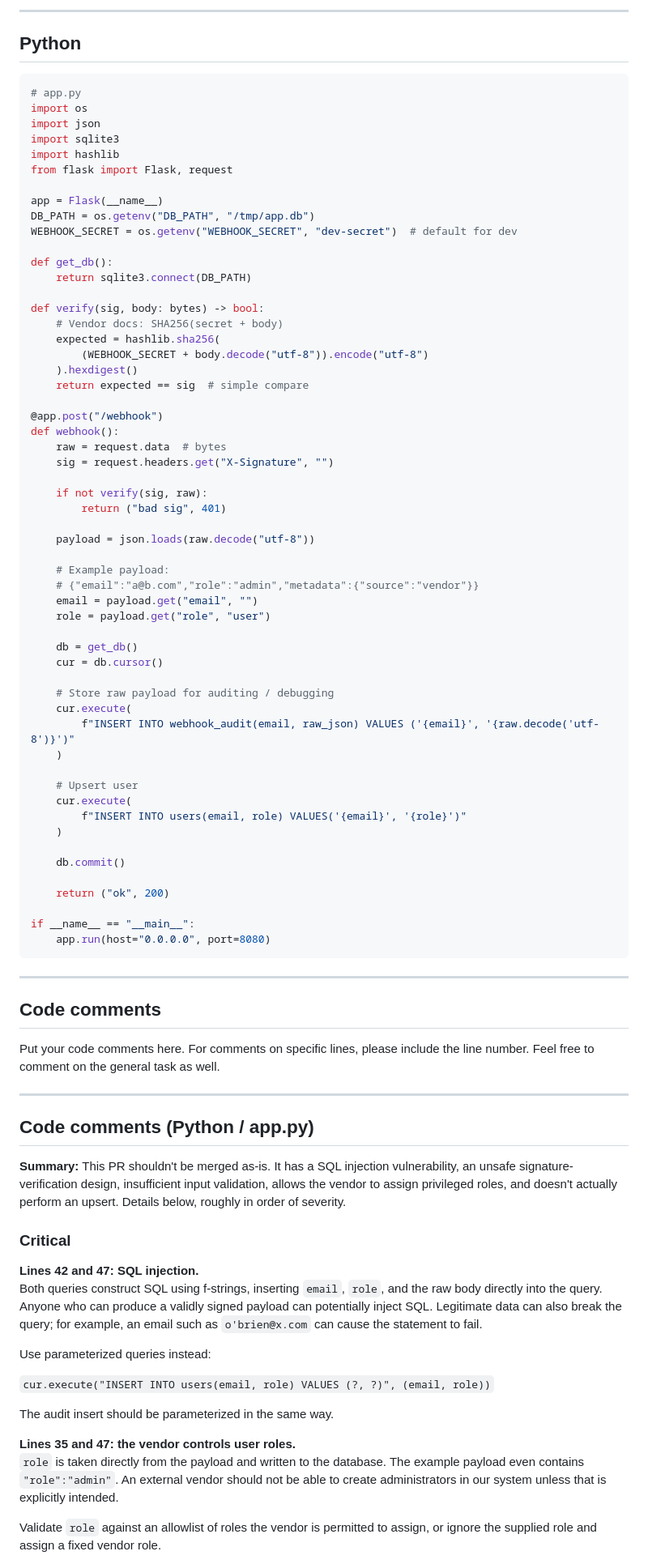
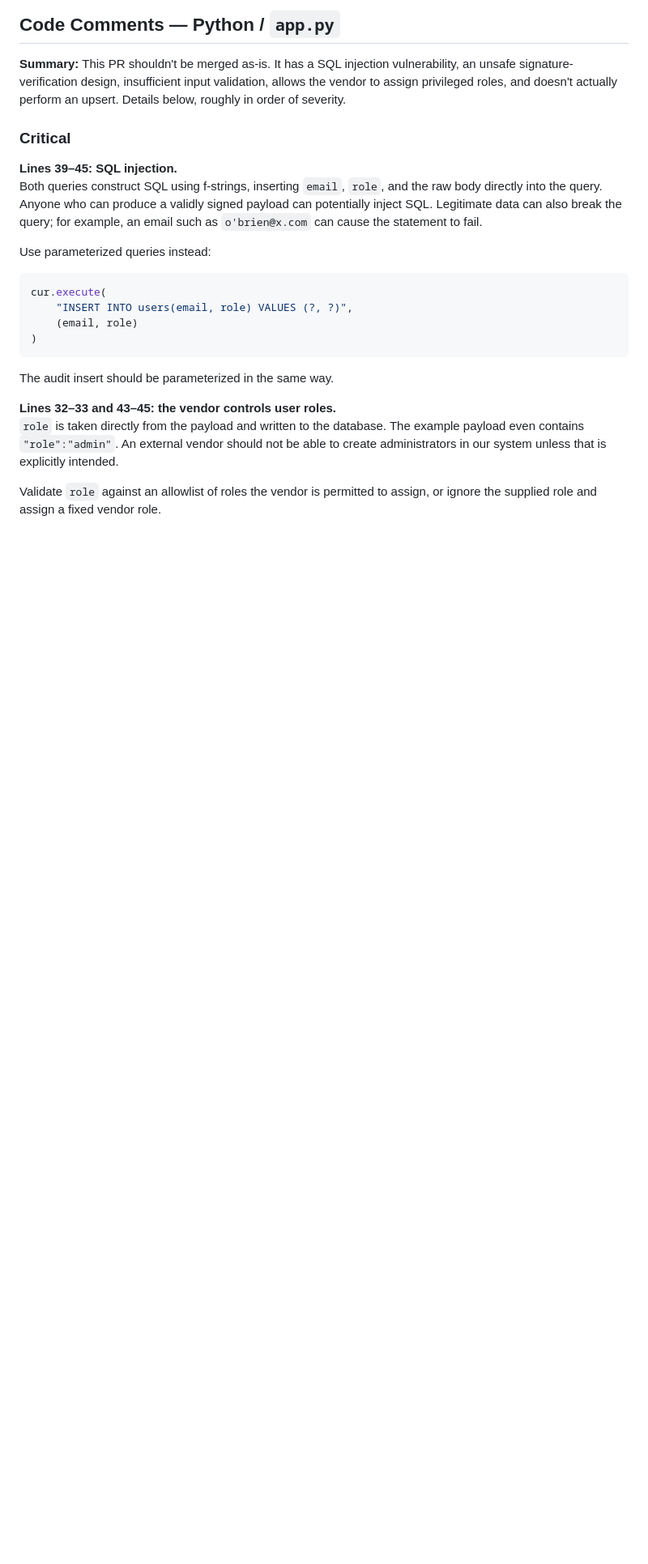
Before and after one commit to cynthiacch/interview_question_cynthia, a Markdown page: Engineering_Intern_Interview_Questions.md, the part around one of its changes. Shown at 81% size. GitHub-like rendering; blank space fills up the shorter version.

````diff
--- a/Engineering_Intern_Interview_Questions.md
+++ b/Engineering_Intern_Interview_Questions.md
@@ -120,91 +3,24 @@ echo "ok";
-------------------------------------------------------------------------
-
-## Python
-
-``` python
-# app.py
-import os
-import json
-import sqlite3
-import hashlib
-from flask import Flask, request
-
-app = Flask(__name__)
-DB_PATH = os.getenv("DB_PATH", "/tmp/app.db")
-WEBHOOK_SECRET = os.getenv("WEBHOOK_SECRET", "dev-secret")  # default for dev
-
-def get_db():
-    return sqlite3.connect(DB_PATH)
-
-def verify(sig, body: bytes) -> bool:
-    # Vendor docs: SHA256(secret + body)
-    expected = hashlib.sha256(
-        (WEBHOOK_SECRET + body.decode("utf-8")).encode("utf-8")
-    ).hexdigest()
-    return expected == sig  # simple compare
-
-@app.post("/webhook")
-def webhook():
-    raw = request.data  # bytes
-    sig = request.headers.get("X-Signature", "")
-
-    if not verify(sig, raw):
-        return ("bad sig", 401)
-
-    payload = json.loads(raw.decode("utf-8"))
-
-    # Example payload:
-    # {"email":"a@b.com","role":"admin","metadata":{"source":"vendor"}}
-    email = payload.get("email", "")
-    role = payload.get("role", "user")
-
-    db = get_db()
-    cur = db.cursor()
-
-    # Store raw payload for auditing / debugging
-    cur.execute(
-        f"INSERT INTO webhook_audit(email, raw_json) VALUES ('{email}', '{raw.decode('utf-8')}')"
-    )
-
-    # Upsert user
-    cur.execute(
-        f"INSERT INTO users(email, role) VALUES('{email}', '{role}')"
-    )
-
-    db.commit()
-
-    return ("ok", 200)
-
-if __name__ == "__main__":
-    app.run(host="0.0.0.0", port=8080)
-```
-
-------------------------------------------------------------------------
-
-## Code comments
-
-Put your code comments here. For comments on specific lines, please
-include the line number. Feel free to comment on the general task as
-well.
-
----
-
-## Code comments (Python / app.py)
+## Code Comments — Python / `app.py`
 
 **Summary:** This PR shouldn't be merged as-is. It has a SQL injection vulnerability, an unsafe signature-verification design, insufficient input validation, allows the vendor to assign privileged roles, and doesn't actually perform an upsert. Details below, roughly in order of severity.
 
 ### Critical
 
-**Lines 42 and 47: SQL injection.**
+**Lines 39–45: SQL injection.**
 Both queries construct SQL using f-strings, inserting `email`, `role`, and the raw body directly into the query. Anyone who can produce a validly signed payload can potentially inject SQL. Legitimate data can also break the query; for example, an email such as `o'brien@x.com` can cause the statement to fail.
 
 Use parameterized queries instead:
 
-`cur.execute("INSERT INTO users(email, role) VALUES (?, ?)", (email, role))`
+```python
+cur.execute(
+    "INSERT INTO users(email, role) VALUES (?, ?)",
+    (email, role)
+)
+```
 
 The audit insert should be parameterized in the same way.
 
-**Lines 35 and 47: the vendor controls user roles.**
+**Lines 32–33 and 43–45: the vendor controls user roles.**
 `role` is taken directly from the payload and written to the database. The example payload even contains `"role":"admin"`. An external vendor should not be able to create administrators in our system unless that is explicitly intended.
 
 Validate `role` against an allowlist of roles the vendor is permitted to assign, or ignore the supplied role and assign a fixed vendor role.
````
Also changed, not shown: other parts of Engineering_Intern_Interview_Questions.md (+314 -196 lines).
